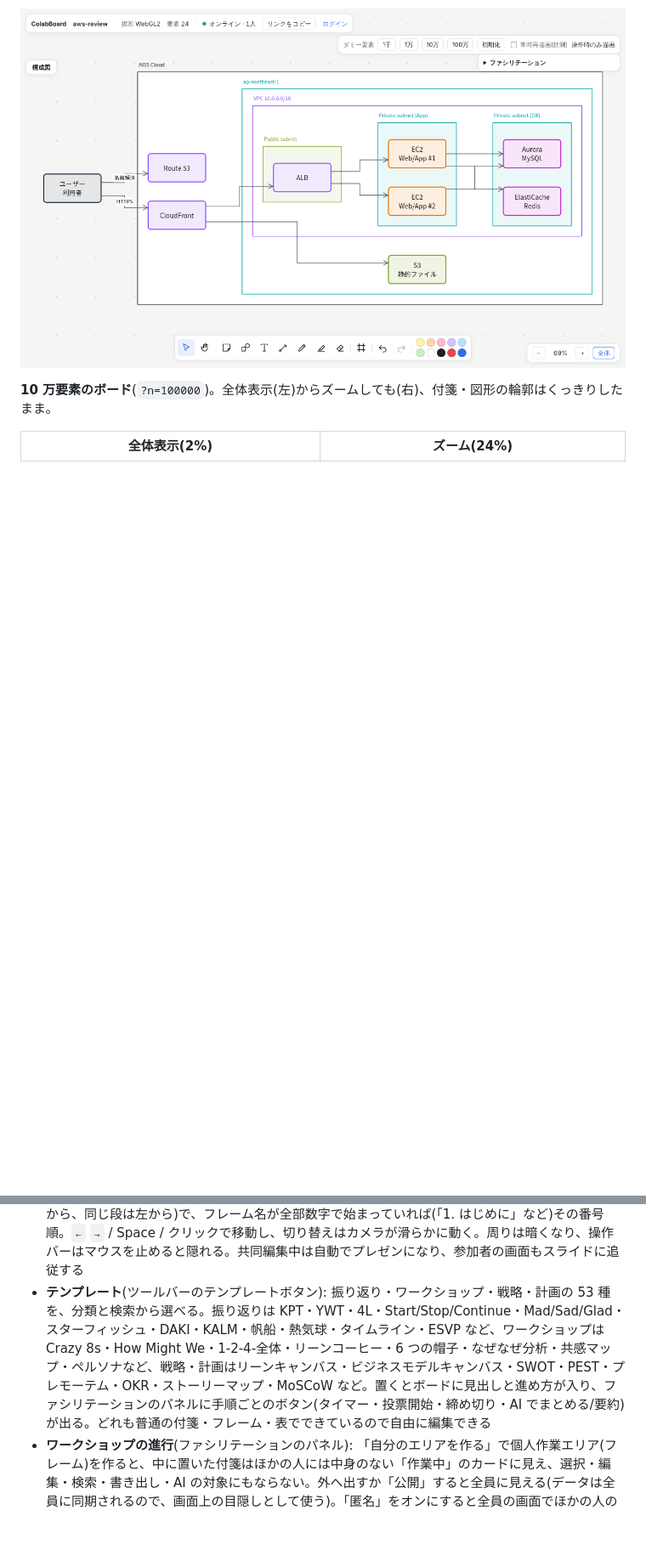
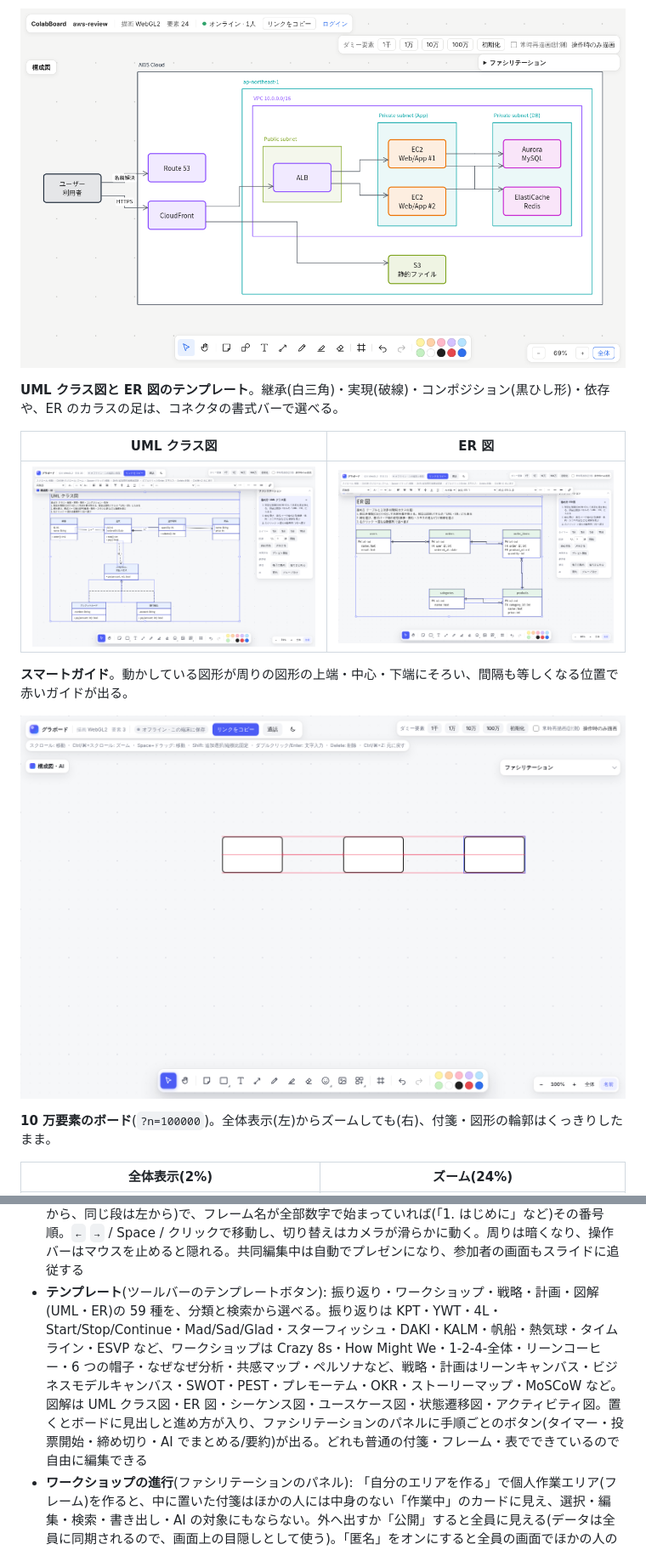
Before and after one commit to T-T0821/ColabBoard, a Markdown page: README.md, 2 parts joined by grey strips. Shown at 85% size. Drawn GitHub-style; pictures changed too: docs/images/er-diagram.png (added), docs/images/smart-guides.png (added), docs/images/uml-class.png (added); blank space fills up the shorter version.

```diff
--- a/README.md
+++ b/README.md
@@ -30,6 +30,16 @@ Miro や FigJam のように、Web 上で複数人が同時に編集できるホ
 
 ![AWS の Web 3 層構成のサンプル。Route 53、CloudFront、ALB、EC2、Aurora、ElastiCache、S3 が枠の中に並び、矢印でつながっている](docs/images/aws-diagram.png)
 
+**UML クラス図と ER 図のテンプレート**。継承(白三角)・実現(破線)・コンポジション(黒ひし形)・依存や、ER のカラスの足は、コネクタの書式バーで選べる。
+
+| UML クラス図 | ER 図 |
+| --- | --- |
+| ![UML クラス図のテンプレート。顧客・注文・注文明細・商品のクラスと、支払い方法インターフェースを実現する 2 つのクラス](docs/images/uml-class.png) | ![ER 図のテンプレート。users・orders・order_items・products・categories のテーブルがカラスの足の線でつながっている](docs/images/er-diagram.png) |
+
+**スマートガイド**。動かしている図形が周りの図形の上端・中心・下端にそろい、間隔も等しくなる位置で赤いガイドが出る。
+
+![3 つ目の四角形を動かすと、上端・中心・下端のガイドと等間隔のガイドが出ている](docs/images/smart-guides.png)
+
 **10 万要素のボード**(`?n=100000`)。全体表示(左)からズームしても(右)、付箋・図形の輪郭はくっきりしたまま。
 
 | 全体表示(2%) | ズーム(24%) |
@@ -65,7 +76,7 @@ Miro や FigJam のように、Web 上で複数人が同時に編集できるホ
 - **他のサイトへの埋め込み**: オーナーは「共有」パネルの「他のサイトに埋め込む」で権限(閲覧のみ / コメント可 / 編集可)を選ぶと、iframe のコードをコピーできる。埋め込み用の鍵は共有リンクとは別で、止めたり作り直したりできる。埋め込み表示(`&embed=1`)ではボード以外の飾りを隠し、右上に「グラボードで開く」を出す。埋め込みを許すサイトは `EMBED_ALLOWED_ORIGINS` で絞れる(それ以外のページは同じサイトからしか iframe に入れられない)
 - **ファシリテーション**(右上のパネル): 全員に見えるタイマー(一時停止・延長、終了時に音)、付箋への投票(1 人あたりの票数を決めて開始 → 締め切ると結果と順位を表示)、付箋の自動整理(格子に整列・色でまとめる)、プレゼン(「プレゼン開始」で全員の画面が自分の表示に追従。参加者の名前を押すとその人をフォロー、自分で動かすと解除)
 - **スライド表示**(ヘッダーの「スライド」): フレームを 1 枚ずつ全画面で見せる。並びは読む順(上の段から、同じ段は左から)で、フレーム名が全部数字で始まっていれば(「1. はじめに」など)その番号順。`←` `→` / Space / クリックで移動し、切り替えはカメラが滑らかに動く。周りは暗くなり、操作バーはマウスを止めると隠れる。共同編集中は自動でプレゼンになり、参加者の画面もスライドに追従する
-- **テンプレート**(ツールバーのテンプレートボタン): 振り返り・ワークショップ・戦略・計画の 53 種を、分類と検索から選べる。振り返りは KPT・YWT・4L・Start/Stop/Continue・Mad/Sad/Glad・スターフィッシュ・DAKI・KALM・帆船・熱気球・タイムライン・ESVP など、ワークショップは Crazy 8s・How Might We・1-2-4-全体・リーンコーヒー・6 つの帽子・なぜなぜ分析・共感マップ・ペルソナなど、戦略・計画はリーンキャンバス・ビジネスモデルキャンバス・SWOT・PEST・プレモーテム・OKR・ストーリーマップ・MoSCoW など。置くとボードに見出しと進め方が入り、ファシリテーションのパネルに手順ごとのボタン(タイマー・投票開始・締め切り・AI でまとめる/要約)が出る。どれも普通の付箋・フレーム・表でできているので自由に編集できる
+- **テンプレート**(ツールバーのテンプレートボタン): 振り返り・ワークショップ・戦略・計画・図解(UML・ER)の 59 種を、分類と検索から選べる。振り返りは KPT・YWT・4L・Start/Stop/Continue・Mad/Sad/Glad・スターフィッシュ・DAKI・KALM・帆船・熱気球・タイムライン・ESVP など、ワークショップは Crazy 8s・How Might We・1-2-4-全体・リーンコーヒー・6 つの帽子・なぜなぜ分析・共感マップ・ペルソナなど、戦略・計画はリーンキャンバス・ビジネスモデルキャンバス・SWOT・PEST・プレモーテム・OKR・ストーリーマップ・MoSCoW など。図解は UML クラス図・ER 図・シーケンス図・ユースケース図・状態遷移図・アクティビティ図。置くとボードに見出しと進め方が入り、ファシリテーションのパネルに手順ごとのボタン(タイマー・投票開始・締め切り・AI でまとめる/要約)が出る。どれも普通の付箋・フレーム・表でできているので自由に編集できる
 - **ワークショップの進行**(ファシリテーションのパネル): 「自分のエリアを作る」で個人作業エリア(フレーム)を作ると、中に置いた付箋はほかの人には中身のない「作業中」のカードに見え、選択・編集・検索・書き出し・AI の対象にもならない。外へ出すか「公開」すると全員に見える(データは全員に同期されるので、画面上の目隠しとして使う)。「匿名」をオンにすると全員の画面でほかの人のカーソルが灰色になり名前が消える。「小部屋」で部屋数を決めて「分かれる」と、部屋(フレーム)ができて参加者が人の少ない部屋へ自動で振り分けられ、各自の画面が自分の部屋へ移る(部屋の外の人のカーソルは出ない。「移る」で部屋を変えられ、「全員を戻す」で終わる)
 - **音声通話**: 上の「通話」でボードを開いたまま参加者と話せる。ミュート、話している人の表示(左下のバーとカーソルの名札)付き。誰かが通話中だとボタンに人数が出る。音声は参加者どうしで直接やり取りし(WebRTC の P2P メッシュ、8 人まで)、サーバーは接続手順を中継するだけ。マイクを使うので HTTPS か localhost で開く
 - **AI**(サーバーに `ANTHROPIC_API_KEY` を設定したとき): 付箋の要約(結果を新しい付箋に)と、内容の近い付箋のグループ分け(グループごとに並べ直してフレームと見出しを付ける)。選択中の付箋、なければ全付箋が対象で、1 回の Undo で戻せる。ファシリテーションのパネルの「議事録」は、選択中の要素(なければボード全体)から概要・話し合ったこと・決定事項・アクション(表)・未解決の課題をまとめ、ボードの右側にフレームと付箋で置く。その下の欄からはボードについて質問でき、答えと根拠の要素が出る(根拠を押すとその場所へ移動。続けて質問すると前のやり取りを踏まえる)
```
Also changed, not shown: other parts of README.md (+1 -0 lines), 7 other files.
